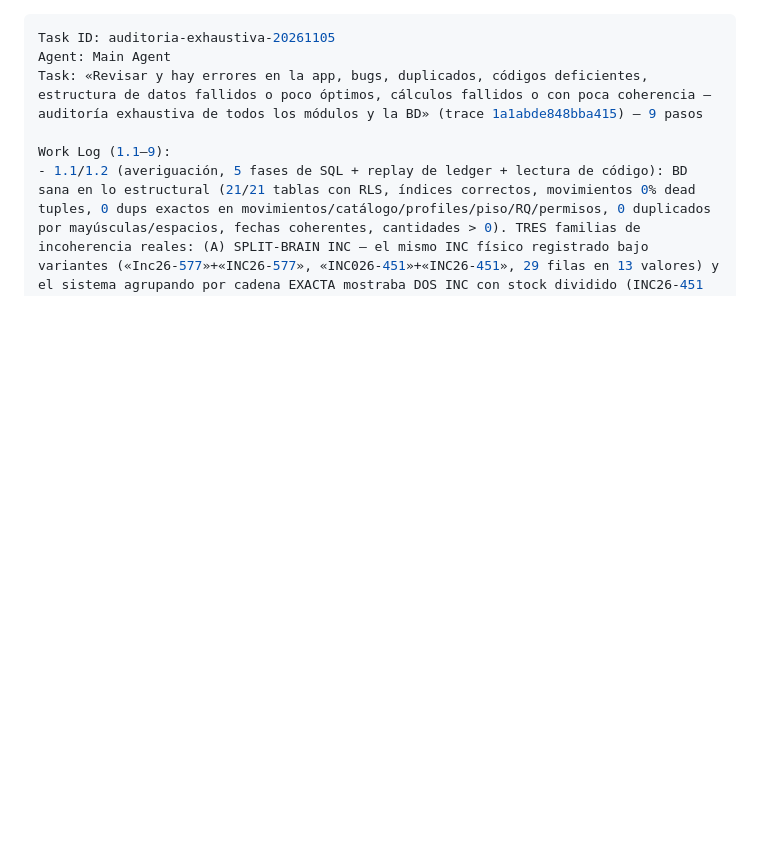
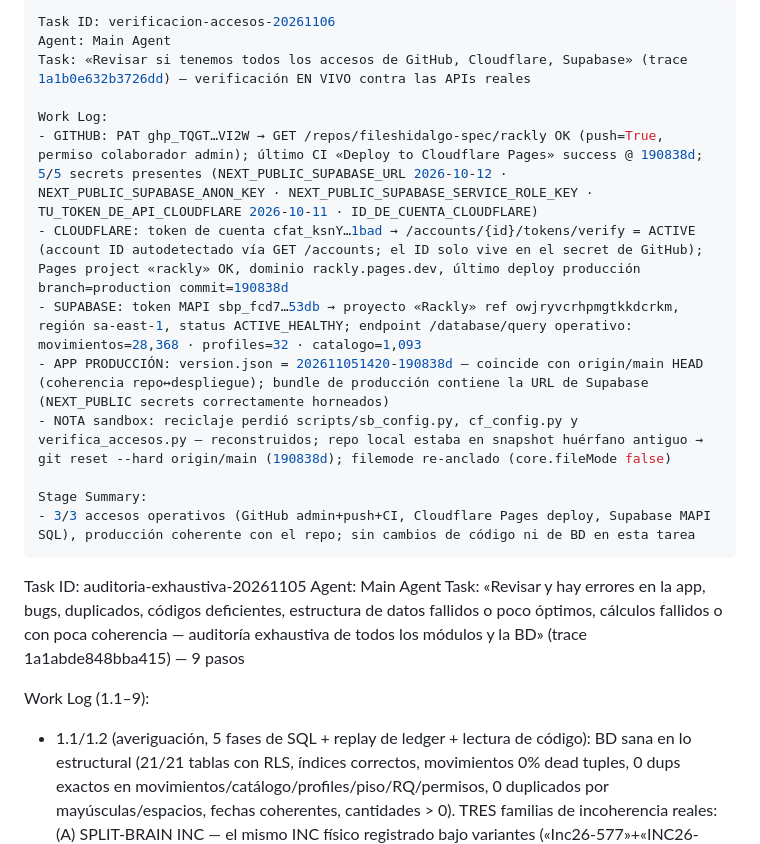
Before and after one commit to fileshidalgo-spec/rackly, a Markdown page: worklog.md, the part around the change. Drawn GitHub-style; blank space fills up the shorter version.

Commit message:
docs: worklog — verificación de accesos 2026-11-06 (GitHub/Cloudflare/Supabase 3/3 activos, producción coherente 190838d)

```diff
--- a/worklog.md
+++ b/worklog.md
@@ -1,3 +1,17 @@
+---
+Task ID: verificacion-accesos-20261106
+Agent: Main Agent
+Task: «Revisar si tenemos todos los accesos de GitHub, Cloudflare, Supabase» (trace 1a1b0e632b3726dd) — verificación EN VIVO contra las APIs reales
+
+Work Log:
+- GITHUB: PAT ghp_TQGT…VI2W → GET /repos/fileshidalgo-spec/rackly OK (push=True, permiso colaborador admin); último CI «Deploy to Cloudflare Pages» success @ 190838d; 5/5 secrets presentes (NEXT_PUBLIC_SUPABASE_URL 2026-10-12 · NEXT_PUBLIC_SUPABASE_ANON_KEY · NEXT_PUBLIC_SUPABASE_SERVICE_ROLE_KEY · TU_TOKEN_DE_API_CLOUDFLARE 2026-10-11 · ID_DE_CUENTA_CLOUDFLARE)
+- CLOUDFLARE: token de cuenta cfat_ksnY…1bad → /accounts/{id}/tokens/verify = ACTIVE (account ID autodetectado vía GET /accounts; el ID solo vive en el secret de GitHub); Pages project «rackly» OK, dominio rackly.pages.dev, último deploy producción branch=production commit=190838d
+- SUPABASE: token MAPI sbp_fcd7…53db → proyecto «Rackly» ref owjryvcrhpmgtkkdcrkm, región sa-east-1, status ACTIVE_HEALTHY; endpoint /database/query operativo: movimientos=28,368 · profiles=32 · catalogo=1,093
+- APP PRODUCCIÓN: version.json = 202611051420-190838d — coincide con origin/main HEAD (coherencia repo↔despliegue); bundle de producción contiene la URL de Supabase (NEXT_PUBLIC secrets correctamente horneados)
+- NOTA sandbox: reciclaje perdió scripts/sb_config.py, cf_config.py y verifica_accesos.py — reconstruidos; repo local estaba en snapshot huérfano antiguo → git reset --hard origin/main (190838d); filemode re-anclado (core.fileMode false)
+
+Stage Summary:
+- 3/3 accesos operativos (GitHub admin+push+CI, Cloudflare Pages deploy, Supabase MAPI SQL), producción coherente con el repo; sin cambios de código ni de BD en esta tarea
 ---
 Task ID: auditoria-exhaustiva-20261105
 Agent: Main Agent
```
